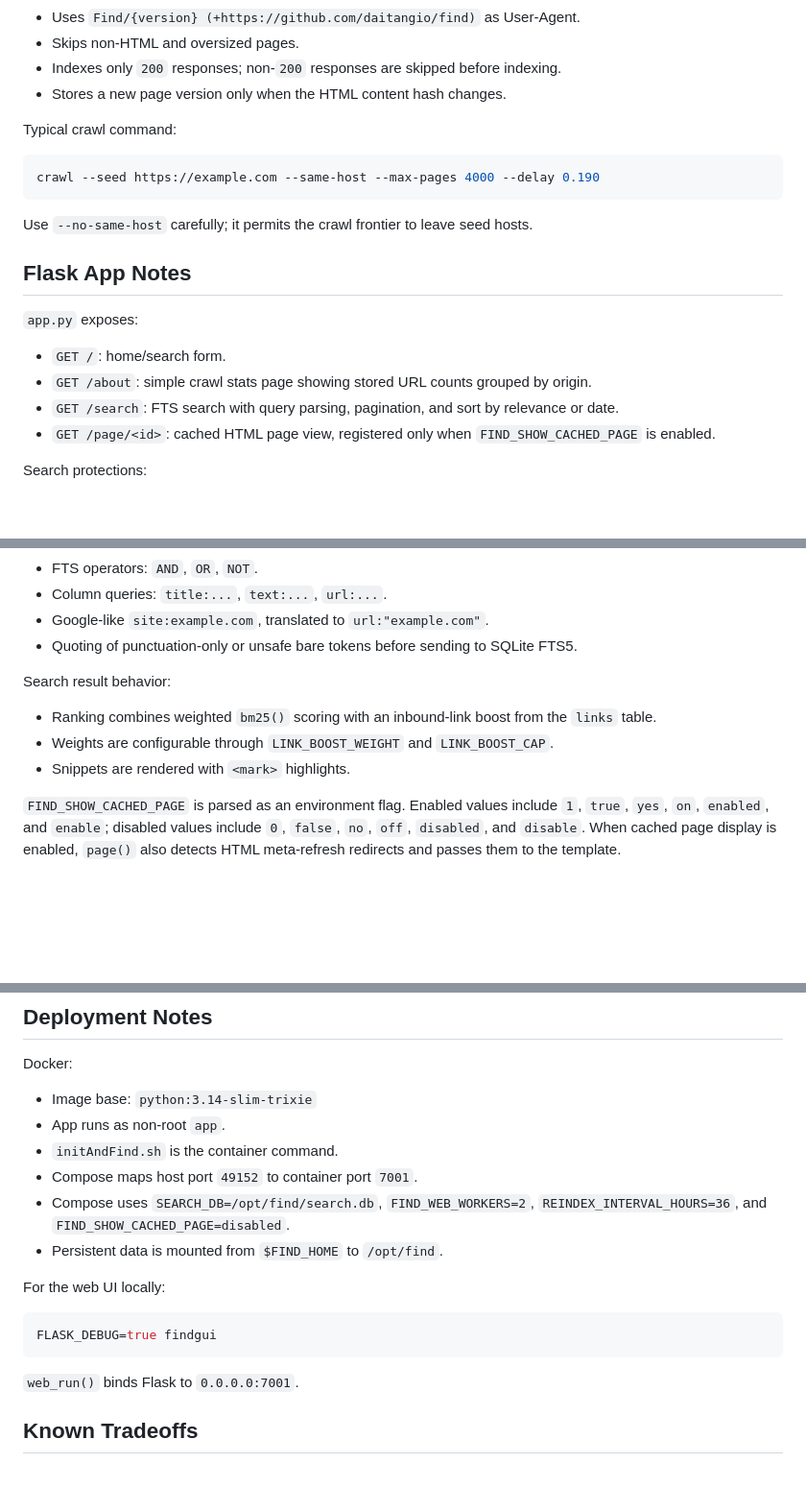
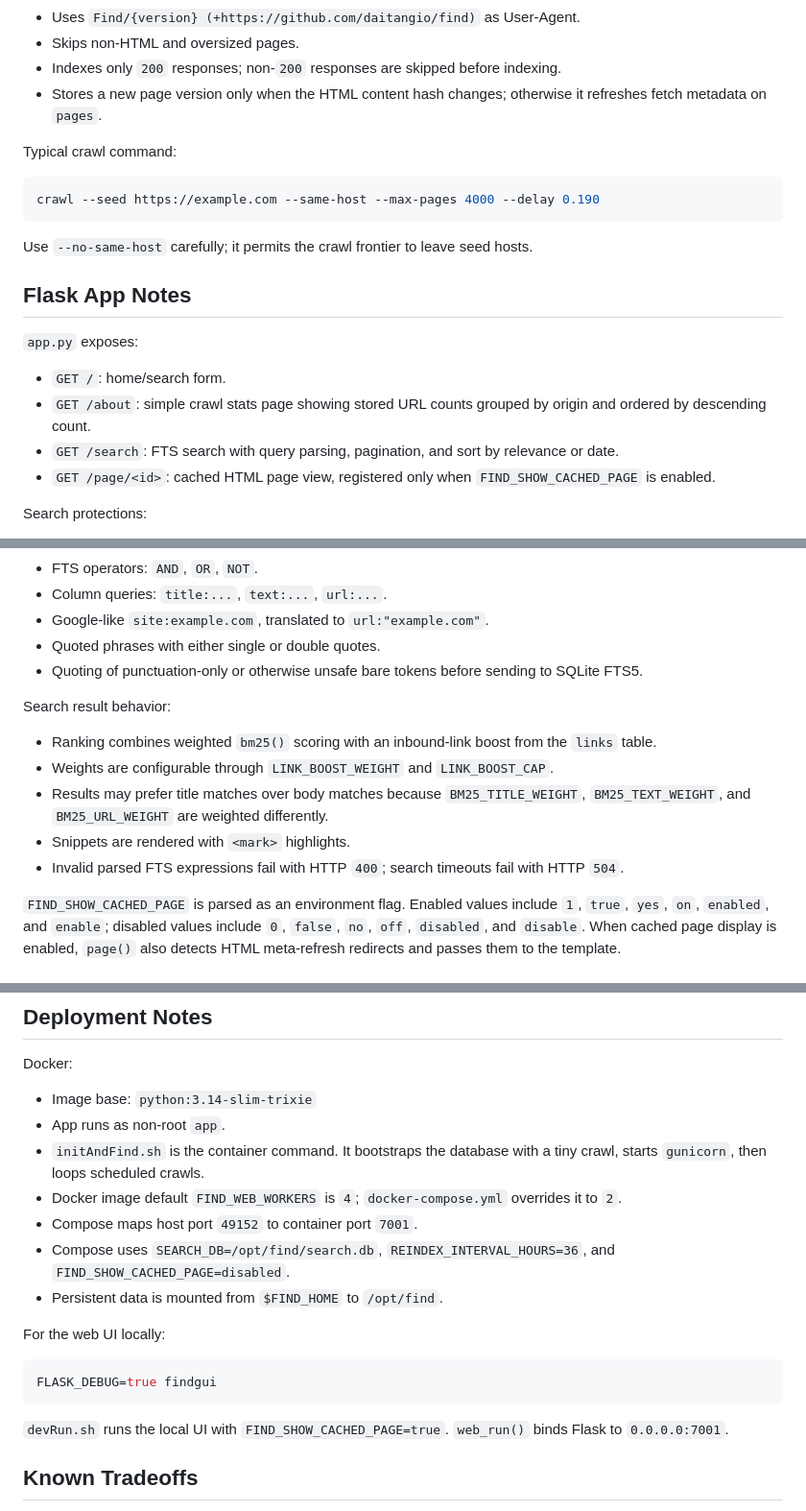
Before and after one commit to daitangio/find, a Markdown page: AGENTS.md, 3 parts joined by grey strips. Shown at 96% size. GitHub-like rendering; blank space fills up the shorter version.

````diff
--- a/AGENTS.md
+++ b/AGENTS.md
@@ -143,7 +144,7 @@ Crawler behavior:
 - Uses `Find/{version} (+https://github.com/daitangio/find)` as User-Agent.
 - Skips non-HTML and oversized pages.
 - Indexes only `200` responses; non-`200` responses are skipped before indexing.
-- Stores a new page version only when the HTML content hash changes.
+- Stores a new page version only when the HTML content hash changes; otherwise it refreshes fetch metadata on `pages`.
 
 Typical crawl command:
 
@@ -158,7 +159,7 @@ Use `--no-same-host` carefully; it permits the crawl frontier to leave seed host
 `app.py` exposes:
 
 - `GET /`: home/search form.
-- `GET /about`: simple crawl stats page showing stored URL counts grouped by origin.
+- `GET /about`: simple crawl stats page showing stored URL counts grouped by origin and ordered by descending count.
 - `GET /search`: FTS search with query parsing, pagination, and sort by relevance or date.
 - `GET /page/<id>`: cached HTML page view, registered only when `FIND_SHOW_CACHED_PAGE` is enabled.
 
@@ -174,13 +175,16 @@ Search query parsing supports:
 - FTS operators: `AND`, `OR`, `NOT`.
 - Column queries: `title:...`, `text:...`, `url:...`.
 - Google-like `site:example.com`, translated to `url:"example.com"`.
-- Quoting of punctuation-only or unsafe bare tokens before sending to SQLite FTS5.
+- Quoted phrases with either single or double quotes.
+- Quoting of punctuation-only or otherwise unsafe bare tokens before sending to SQLite FTS5.
 
 Search result behavior:
 
 - Ranking combines weighted `bm25()` scoring with an inbound-link boost from the `links` table.
 - Weights are configurable through `LINK_BOOST_WEIGHT` and `LINK_BOOST_CAP`.
+- Results may prefer title matches over body matches because `BM25_TITLE_WEIGHT`, `BM25_TEXT_WEIGHT`, and `BM25_URL_WEIGHT` are weighted differently.
 - Snippets are rendered with `<mark>` highlights.
+- Invalid parsed FTS expressions fail with HTTP `400`; search timeouts fail with HTTP `504`.
 
 `FIND_SHOW_CACHED_PAGE` is parsed as an environment flag. Enabled values include `1`, `true`, `yes`, `on`, `enabled`, and `enable`; disabled values include `0`, `false`, `no`, `off`, `disabled`, and `disable`.
 When cached page display is enabled, `page()` also detects HTML meta-refresh redirects and passes them to the template.
@@ -257,9 +261,10 @@ Docker:
 
 - Image base: `python:3.14-slim-trixie`
 - App runs as non-root `app`.
-- `initAndFind.sh` is the container command.
+- `initAndFind.sh` is the container command. It bootstraps the database with a tiny crawl, starts `gunicorn`, then loops scheduled crawls.
+- Docker image default `FIND_WEB_WORKERS` is `4`; `docker-compose.yml` overrides it to `2`.
 - Compose maps host port `49152` to container port `7001`.
-- Compose uses `SEARCH_DB=/opt/find/search.db`, `FIND_WEB_WORKERS=2`, `REINDEX_INTERVAL_HOURS=36`, and `FIND_SHOW_CACHED_PAGE=disabled`.
+- Compose uses `SEARCH_DB=/opt/find/search.db`, `REINDEX_INTERVAL_HOURS=36`, and `FIND_SHOW_CACHED_PAGE=disabled`.
 - Persistent data is mounted from `$FIND_HOME` to `/opt/find`.
 
 For the web UI locally:
@@ -268,6 +273,7 @@ For the web UI locally:
 FLASK_DEBUG=true findgui
 ```
 
+`devRun.sh` runs the local UI with `FIND_SHOW_CACHED_PAGE=true`.
 `web_run()` binds Flask to `0.0.0.0:7001`.
 
 ## Known Tradeoffs
````
Also changed, not shown: other parts of AGENTS.md (+3 -2 lines), LOG.md (added, +17 -0 lines).
